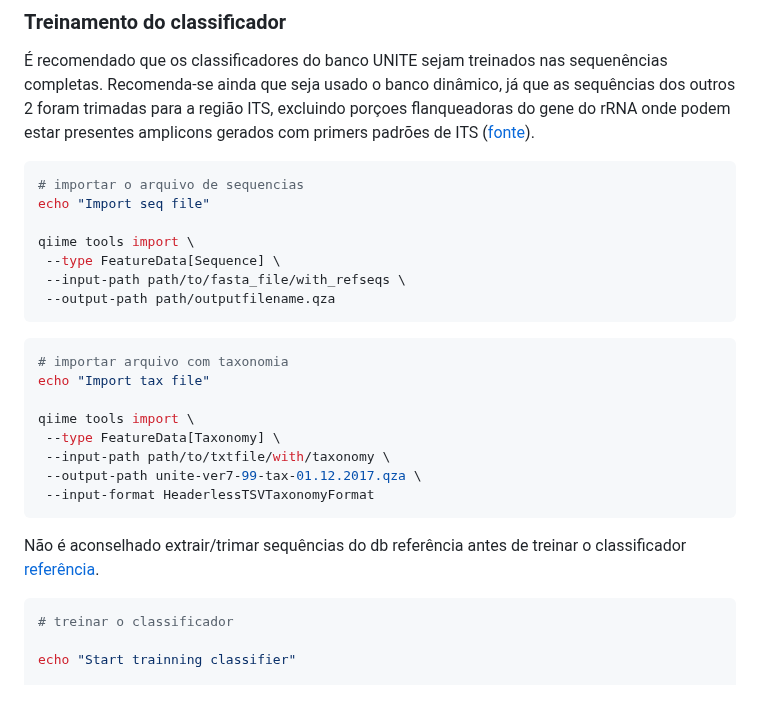
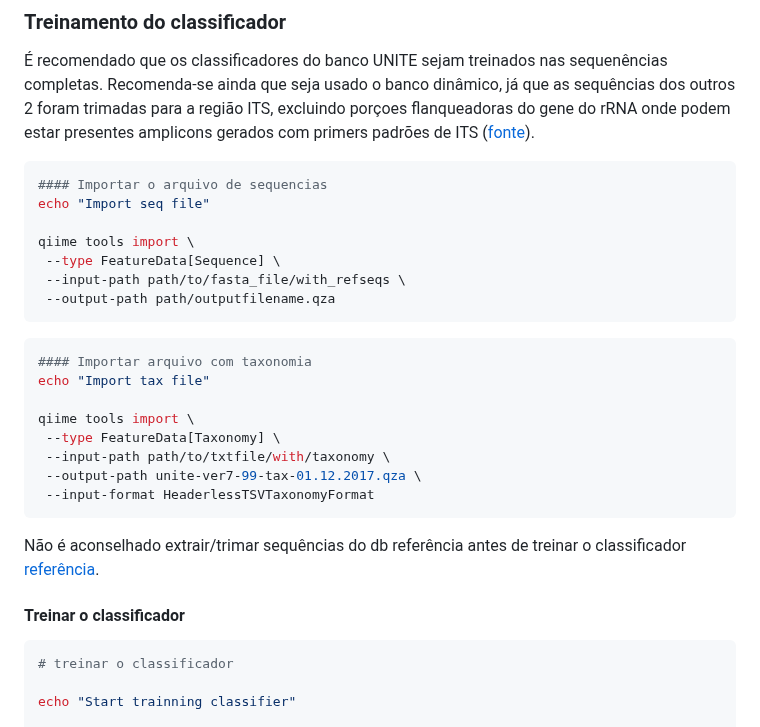
Before and after one commit to fabio-marcelo/ITS_dada2_ionTorrent, a Markdown page: README.md, the part around one of its changes. Rendered like a GitHub page; blank space fills up the shorter version.

````diff
--- a/README.md
+++ b/README.md
@@ -126,7 +126,7 @@ qiime metadata tabulate \
 as sequências dos outros 2 foram trimadas para a região ITS, excluindo porçoes flanqueadoras do gene do rRNA onde podem estar presentes amplicons gerados
 com primers padrões de ITS ([fonte](https://john-quensen.com/tutorials/training-the-qiime2-classifier-with-unite-its-reference-sequences/)).
 ```bash
-# importar o arquivo de sequencias
+#### Importar o arquivo de sequencias
 echo "Import seq file"
 
 qiime tools import \
@@ -136,7 +136,7 @@ qiime tools import \
 ```
 
 ```bash
-# importar arquivo com taxonomia
+#### Importar arquivo com taxonomia
 echo "Import tax file"
 
 qiime tools import \
@@ -148,6 +148,7 @@ qiime tools import \
 
 Não é aconselhado extrair/trimar sequências do db referência antes de treinar o classificador [referência](https://github.com/qiime2/docs/blob/master/source/tutorials/feature-classifier.rst).
 
+#### Treinar o classificador
 ```bash
 # treinar o classificador
 
````
Also changed, not shown: other parts of README.md (+11 -10 lines).
